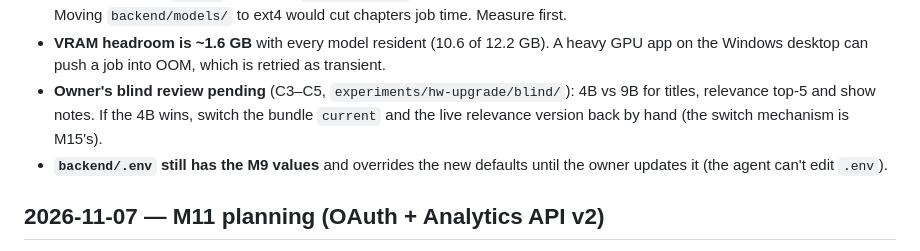
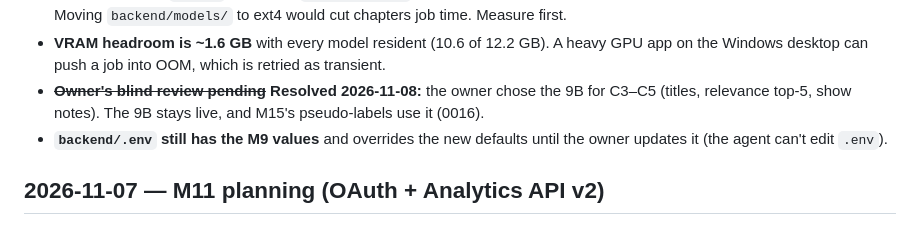
Before and after one commit to PabloJimenez98/new_youtube_suite, a Markdown page: docs/brainstorm.md, the part around the change. GitHub-like rendering.

```diff
--- a/docs/brainstorm.md
+++ b/docs/brainstorm.md
@@ -358,9 +358,8 @@ Plan in `docs/decisions/0015-market-pipeline-v0.md`. Left out of M10 on purpose
   time. Measure first.
 - **VRAM headroom is ~1.6 GB** with every model resident (10.6 of 12.2 GB). A heavy GPU app
   on the Windows desktop can push a job into OOM, which is retried as transient.
-- **Owner's blind review pending** (C3–C5, `experiments/hw-upgrade/blind/`): 4B vs 9B for
-  titles, relevance top-5 and show notes. If the 4B wins, switch the bundle `current` and
-  the live relevance version back by hand (the switch mechanism is M15's).
+- ~~**Owner's blind review pending**~~ **Resolved 2026-11-08:** the owner chose the 9B for C3–C5
+  (titles, relevance top-5, show notes). The 9B stays live, and M15's pseudo-labels use it (0016).
 - **`backend/.env` still has the M9 values** and overrides the new defaults until the owner
   updates it (the agent can't edit `.env`).
 
```
Also changed, not shown: CLAUDE.md (+2 -2 lines), docs/decisions/0016-hardware-upgrade-rtx5070.md (+6 -4 lines).
